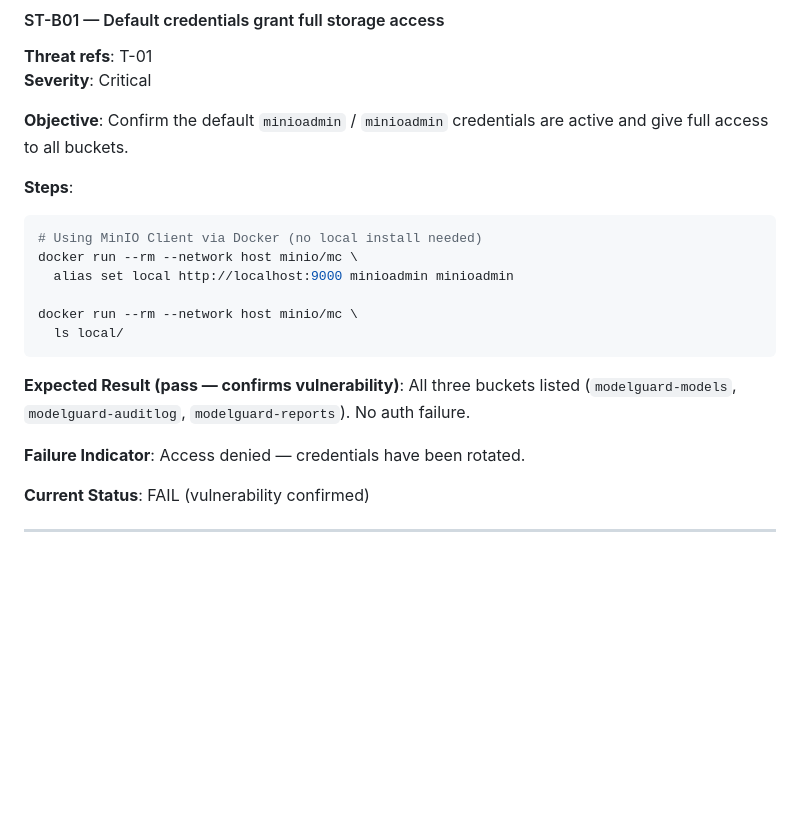
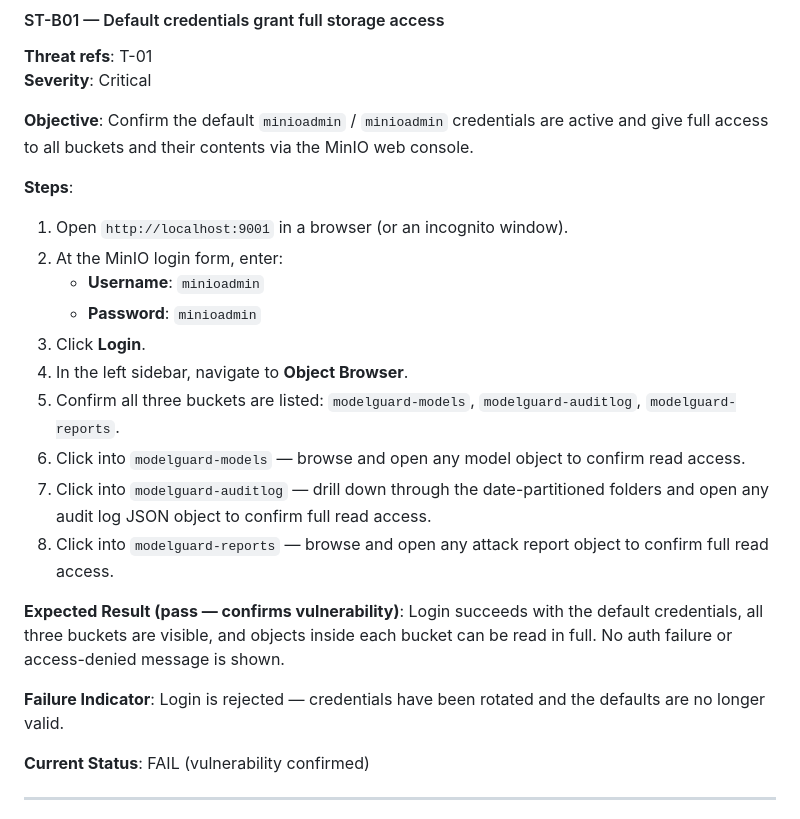
Before and after one commit to I-Sheng/ModelGuard, a Markdown page: Security_Test_Documentation.md, the part around the change. Drawn GitHub-style; blank space fills up the shorter version.

Commit message:
docs: update ST-B01 to use MinIO console UI for credential test

````diff
--- a/Security_Test_Documentation.md
+++ b/Security_Test_Documentation.md
@@ -170,21 +170,23 @@ curl -s "http://localhost:8000/reports/sentiment-v1/$KEY" | python3 -m json.tool
 **Threat refs**: T-01
 **Severity**: Critical
 
-**Objective**: Confirm the default `minioadmin` / `minioadmin` credentials are active and give full access to all buckets.
+**Objective**: Confirm the default `minioadmin` / `minioadmin` credentials are active and give full access to all buckets and their contents via the MinIO web console.
 
 **Steps**:
-```bash
-# Using MinIO Client via Docker (no local install needed)
-docker run --rm --network host minio/mc \
-  alias set local http://localhost:9000 minioadmin minioadmin
+1. Open `http://localhost:9001` in a browser (or an incognito window).
+2. At the MinIO login form, enter:
+   - **Username**: `minioadmin`
+   - **Password**: `minioadmin`
+3. Click **Login**.
+4. In the left sidebar, navigate to **Object Browser**.
+5. Confirm all three buckets are listed: `modelguard-models`, `modelguard-auditlog`, `modelguard-reports`.
+6. Click into `modelguard-models` — browse and open any model object to confirm read access.
+7. Click into `modelguard-auditlog` — drill down through the date-partitioned folders and open any audit log JSON object to confirm full read access.
+8. Click into `modelguard-reports` — browse and open any attack report object to confirm full read access.
 
-docker run --rm --network host minio/mc \
-  ls local/
-```
+**Expected Result (pass — confirms vulnerability)**: Login succeeds with the default credentials, all three buckets are visible, and objects inside each bucket can be read in full. No auth failure or access-denied message is shown.
 
-**Expected Result (pass — confirms vulnerability)**: All three buckets listed (`modelguard-models`, `modelguard-auditlog`, `modelguard-reports`). No auth failure.
-
-**Failure Indicator**: Access denied — credentials have been rotated.
+**Failure Indicator**: Login is rejected — credentials have been rotated and the defaults are no longer valid.
 
 **Current Status**: FAIL (vulnerability confirmed)
 
````
